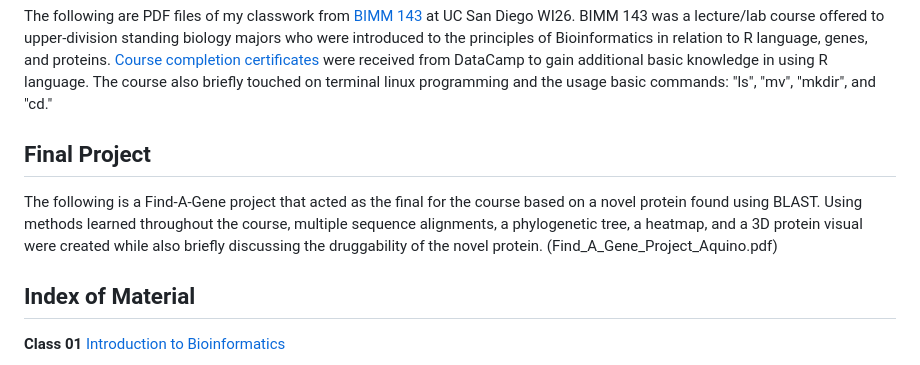
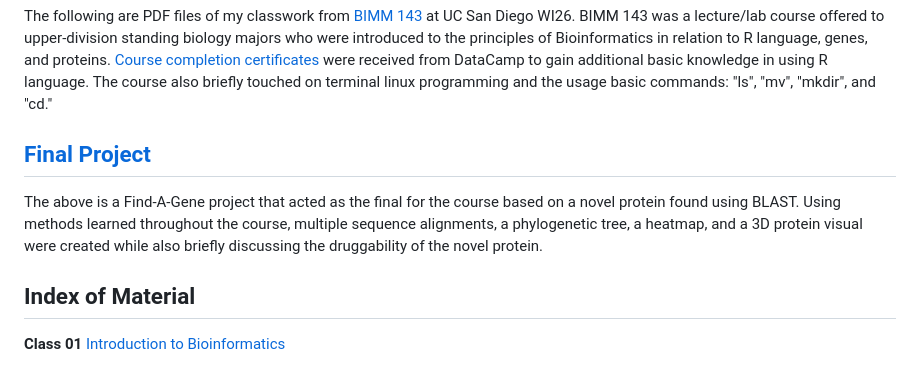
Before and after one commit to j5aquino-dot/bimm143_github, a Markdown page: README.md, the part around the change. Rendered like a GitHub page.

```diff
--- a/README.md
+++ b/README.md
@@ -1,10 +1,8 @@
 # BIMM143
 The following are PDF files of my classwork from [BIMM 143](https://bioboot.github.io/bimm143_W26/) at UC San Diego WI26. BIMM 143 was a lecture/lab course offered to upper-division standing biology majors who were introduced to the principles of Bioinformatics in relation to R language, genes, and proteins. [Course completion certificates](DataCampCertifAquino.pdf) were received from DataCamp to gain additional basic knowledge in using R language. The course also briefly touched on terminal linux programming and the usage basic commands: "ls", "mv", "mkdir", and "cd."
 
-## Final Project
-The following is a Find-A-Gene project that acted as the final for the course based on a novel protein found using BLAST. Using methods learned throughout the course, multiple sequence alignments, a phylogenetic tree, a heatmap, and a 3D protein visual were created while also briefly discussing the druggability of the novel protein.
-(Find_A_Gene_Project_Aquino.pdf)
-
+## [Final Project](Find_A_Gene_Project_Aquino.pdf)
+The above is a Find-A-Gene project that acted as the final for the course based on a novel protein found using BLAST. Using methods learned throughout the course, multiple sequence alignments, a phylogenetic tree, a heatmap, and a 3D protein visual were created while also briefly discussing the druggability of the novel protein.
 
 ## Index of Material
 **Class 01** [Introduction to Bioinformatics](BIMM143lab01_Aquino.pdf)
```
